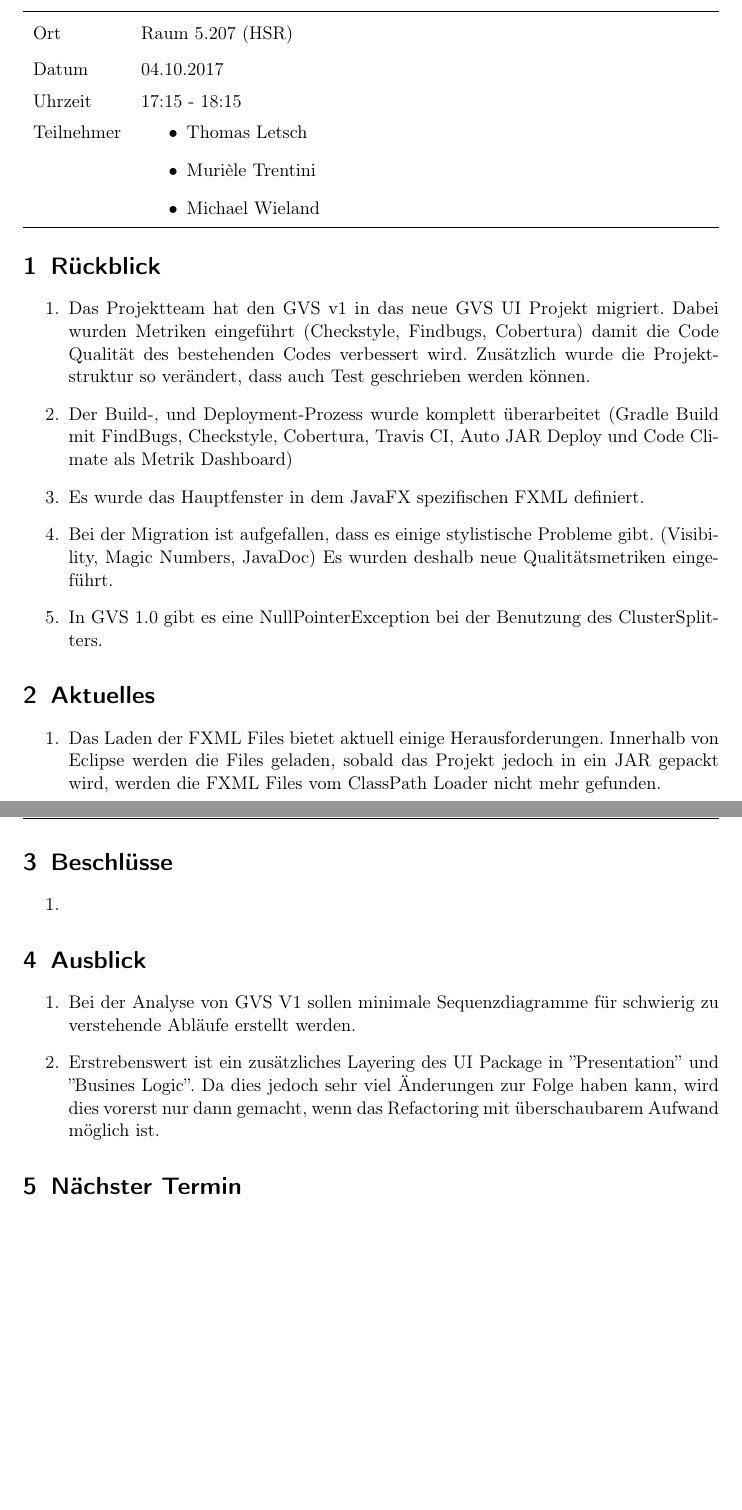
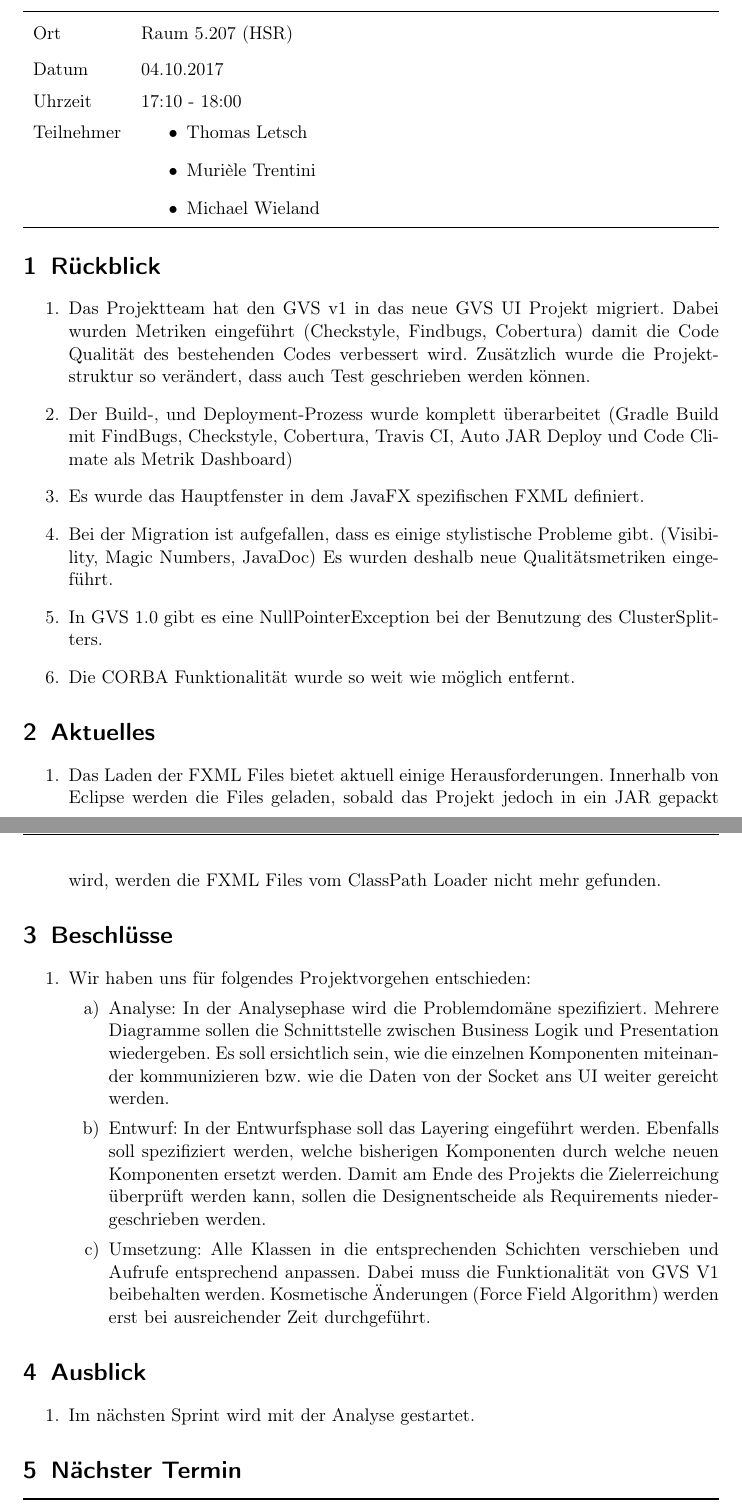
Before and after one commit to GVS-SA/minutes, a LaTeX document (2017-10-04.tex): two parts of pages 1 and 2 of 2, joined at a grey line, cut so that both start at the same text, the shorter picture padded with empty space. Compiled offline with pdfLaTeX.

Commit message:
minutes 3: draft updated: to review

```diff
--- a/2017-10-04.tex
+++ b/2017-10-04.tex
@@ -49,7 +49,7 @@
 	\midrule
 	Ort & Raum 5.207 (HSR) \\
 	Datum & 04.10.2017 \\
-	Uhrzeit & 17:15 - 18:15 \\
+	Uhrzeit & 17:10 - 18:00 \\
 	Teilnehmer &
 	\begin{minipage}[t]{\textwidth}
 	  	\begin{itemize}
@@ -70,6 +70,7 @@
 	\item Es wurde das Hauptfenster in dem JavaFX spezifischen FXML definiert.
 	\item Bei der Migration ist aufgefallen, dass es einige stylistische Probleme gibt. (Visibility, Magic Numbers, JavaDoc) Es wurden deshalb neue Qualitätsmetriken eingeführt.
 	\item In GVS 1.0 gibt es eine NullPointerException bei der Benutzung des ClusterSplitters.
+	\item Die CORBA Funktionalität wurde so weit wie möglich entfernt.
 \end{enumerate}
 
 \section{Aktuelles}
@@ -79,14 +80,20 @@
 
 \section{Beschlüsse}
 \begin{enumerate}
-	\item
+	\item Wir haben uns für folgendes Projektvorgehen entschieden:
+	\begin{enumerate}
+		\item Analyse: In der Analysephase wird die Problemdomäne spezifiziert. Mehrere Diagramme sollen die Schnittstelle zwischen Business Logik und Presentation wiedergeben. Es soll ersichtlich sein, wie die einzelnen Komponenten miteinander kommunizieren bzw. wie die Daten von der Socket ans UI weiter gereicht werden.
+		\item Entwurf: In der Entwurfsphase soll das Layering eingeführt werden. Ebenfalls soll spezifiziert werden, welche bisherigen Komponenten durch welche neuen Komponenten ersetzt werden. Damit am Ende des Projekts die Zielerreichung überprüft werden kann, sollen die Designentscheide als Requirements niedergeschrieben werden.
+		\item Umsetzung: Alle Klassen in die entsprechenden Schichten verschieben und Aufrufe entsprechend anpassen. Dabei muss die Funktionalität von GVS V1 beibehalten werden. Kosmetische Änderungen (Force Field Algorithm) werden erst bei ausreichender Zeit durchgeführt.
+	\end{enumerate}
 \end{enumerate}
 
 \section{Ausblick}
 \begin{enumerate}
-	\item Bei der Analyse von GVS V1 sollen minimale Sequenzdiagramme für schwierig zu verstehende Abläufe erstellt werden.
-	\item Erstrebenswert ist ein zusätzliches Layering des UI Package in ''Presentation'' und ''Busines Logic''. Da dies jedoch sehr viel Änderungen zur Folge haben kann, wird dies vorerst nur dann gemacht, wenn das Refactoring mit überschaubarem Aufwand möglich ist.
+	\item Im nächsten Sprint wird mit der Analyse gestartet.
 \end{enumerate}
+
+%TODO PDF to TXT Filter Link adden
 
 \section{Nächster Termin}
 \begin{tabu} to \linewidth {l X }
```
